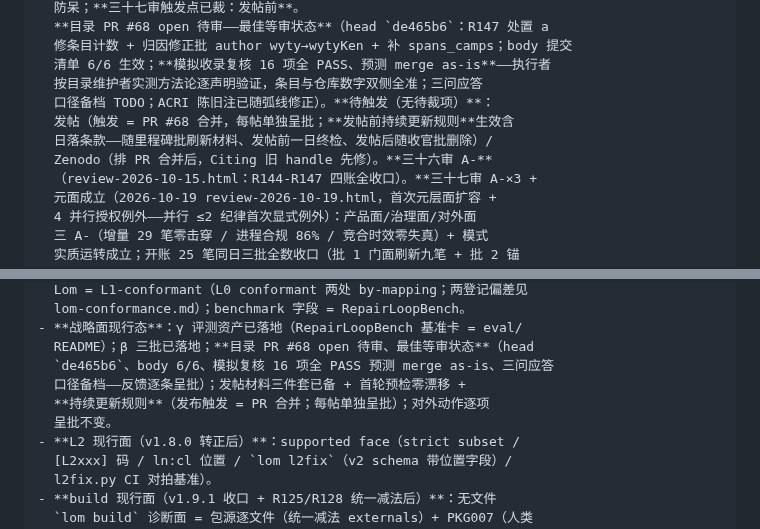
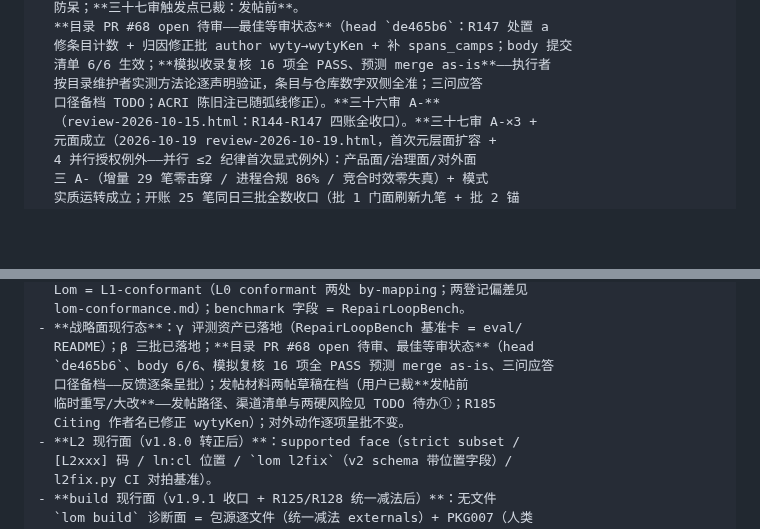
Before and after one commit to lom-lang/lom, a Markdown page: docs/HANDOFF_PROMPT.md, 2 parts joined by grey strips. Rendered like a GitHub page; blank space fills up the shorter version.

Commit message:
docs(handoff): final pre-copy review fix - two stale mirror sentences in the status section removed (the obsolete 'pending-trigger = PR #68 merge + freshness rule' block superseded by the six-item pending list, and the outdated 'materials ready + freshness rule' strategy-face wording replaced with the rewrite-before-posting adjudication); five-piece check otherwise clean (baseline list expectations all current incl. smoke section 8, top entries exactly 3, ledger six-item pending in sync); gates: doc_audit 73/73, link_check PASS

```diff
--- a/docs/HANDOFF_PROMPT.md
+++ b/docs/HANDOFF_PROMPT.md
@@ -61,10 +61,7 @@ docs/EXECUTOR_TEMPLATE.md 全部（通用铁律/输出格式硬性规范/冻结
   修条目计数 + 归因修正批 author wyty→wytyKen + 补 spans_camps；body 提交
   清单 6/6 生效；**模拟收录复核 16 项全 PASS、预测 merge as-is**——执行者
   按目录维护者实测方法论逐声明验证，条目与仓库数字双侧全准；三问应答
-  口径备档 TODO；ACRI 陈旧注已随弧线修正）。**待触发（无待裁项）**：
-  发帖（触发 = PR #68 合并，每帖单独呈批；**发帖前持续更新规则**生效含
-  日落条款——随里程碑批刷新材料、发帖前一日终检、发帖后随收官批删除）/
-  Zenodo（排 PR 合并后，Citing 旧 handle 先修）。**三十六审 A-**
+  口径备档 TODO；ACRI 陈旧注已随弧线修正）。**三十六审 A-**
   （review-2026-10-15.html：R144-R147 四账全收口）。**三十七审 A-×3 +
   元面成立（2026-10-19 review-2026-10-19.html，首次元层面扩容 +
   4 并行授权例外——并行 ≤2 纪律首次显式例外）：产品面/治理面/对外面
@@ -107,9 +104,9 @@ docs/EXECUTOR_TEMPLATE.md 全部（通用铁律/输出格式硬性规范/冻结
 - **战略面现行态**：γ 评测资产已落地（RepairLoopBench 基准卡 = eval/
   README）；β 三批已落地；**目录 PR #68 open 待审、最佳等审状态**（head
   `de465b6`、body 6/6、模拟复核 16 项全 PASS 预测 merge as-is、三问应答
-  口径备档——反馈逐条呈批）；发帖材料三件套已备 + 首轮预检零漂移 +
-  **持续更新规则**（发布触发 = PR 合并；每帖单独呈批）；对外动作逐项
-  呈批不变。
+  口径备档——反馈逐条呈批）；发帖材料两帖草稿在档（用户已裁**发帖前
+  临时重写/大改**——发帖路径、渠道清单与两硬风险见 TODO 待办①；R185
+  Citing 作者名已修正 wytyKen）；对外动作逐项呈批不变。
 - **L2 现行面（v1.8.0 转正后）**：supported face（strict subset /
   [L2xxx] 码 / ln:cl 位置 / `lom l2fix`（v2 schema 带位置字段）/
   l2fix.py CI 对拍基准）。
```
